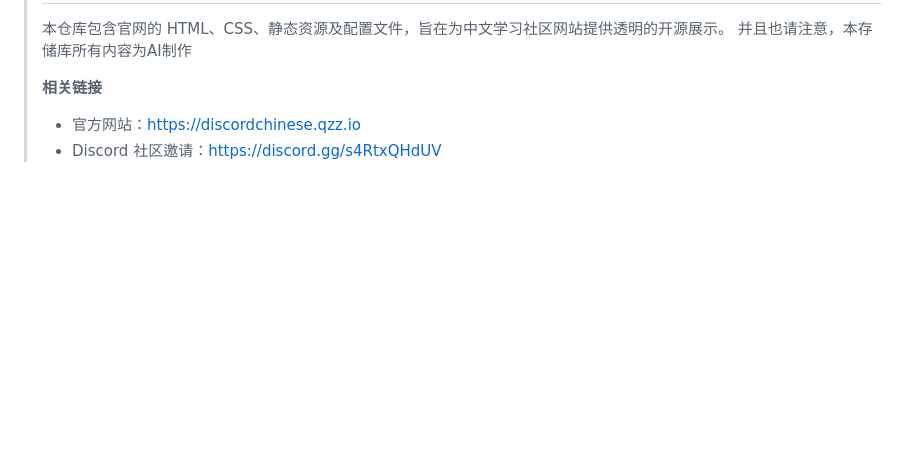
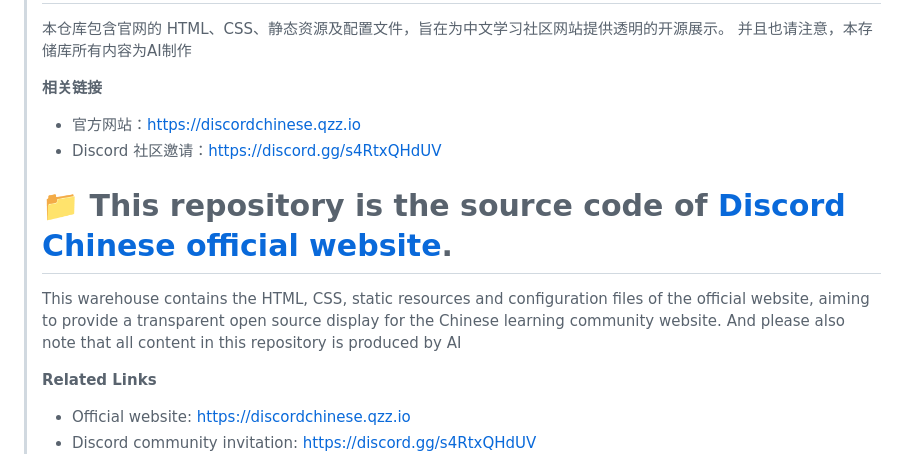
Before and after one commit to DiscordChinese/discordchinese.github.io, a Markdown page: README.md, the part around the change. Drawn GitHub-style; blank space fills up the shorter version.

Commit message:
Enhance README with new content and links
Updated README to include additional information and links.

```diff
--- a/README.md
+++ b/README.md
@@ -5,6 +5,13 @@
 > **相关链接**
 > - 官方网站：[https://discordchinese.qzz.io](https://discordchinese.qzz.io)
 > - Discord 社区邀请：[https://discord.gg/s4RtxQHdUV](https://discord.gg/s4RtxQHdUV)
+>  # 📁 This repository is the source code of [Discord Chinese official website](https://discordchinese.qzz.io).
+> This warehouse contains the HTML, CSS, static resources and configuration files of the official website, aiming to provide a transparent open source display for the Chinese learning community website.
+> And please also note that all content in this repository is produced by AI
+>
+> **Related Links**
+> - Official website: [https://discordchinese.qzz.io](https://discordchinese.qzz.io)
+> - Discord community invitation: [https://discord.gg/s4RtxQHdUV](https://discord.gg/s4RtxQHdUV)
 
 
 
```
